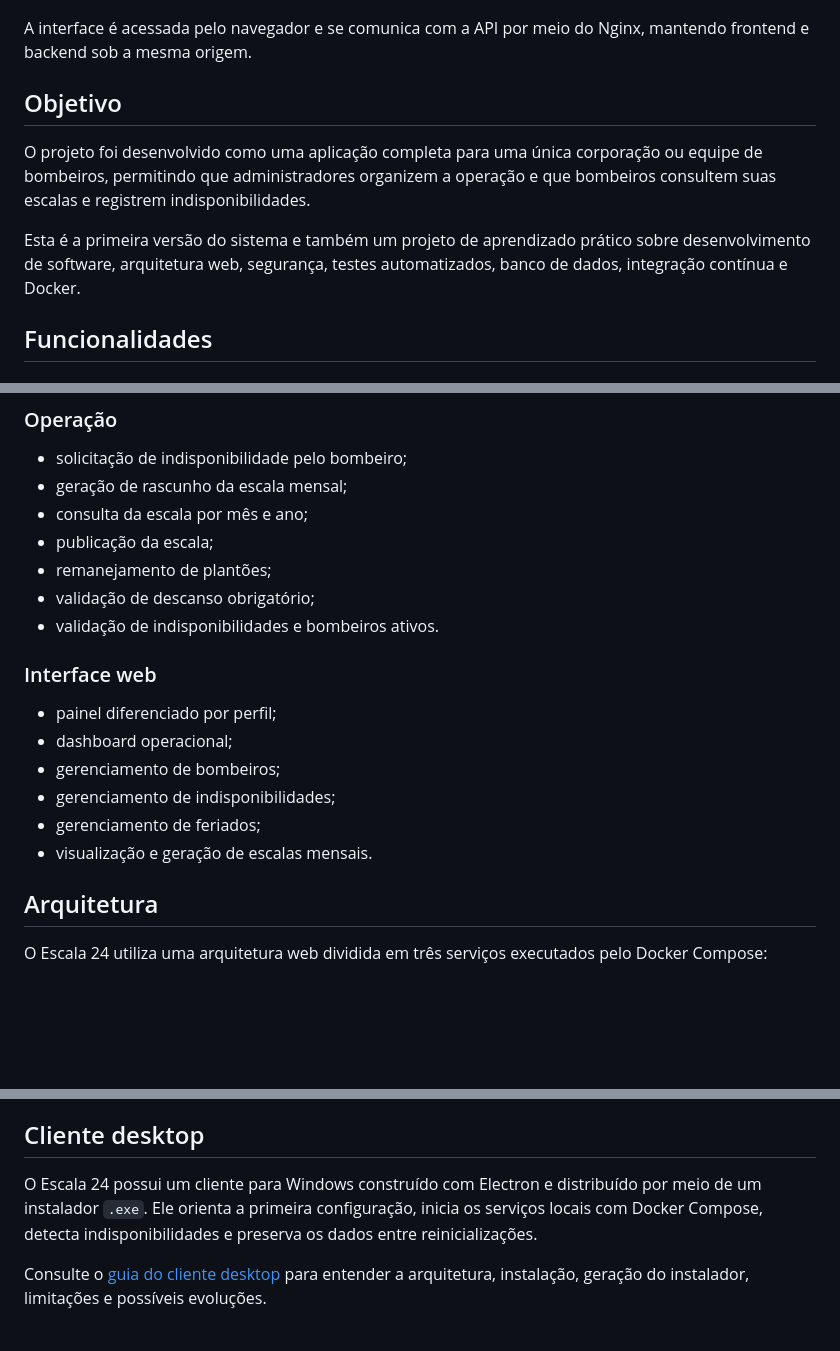
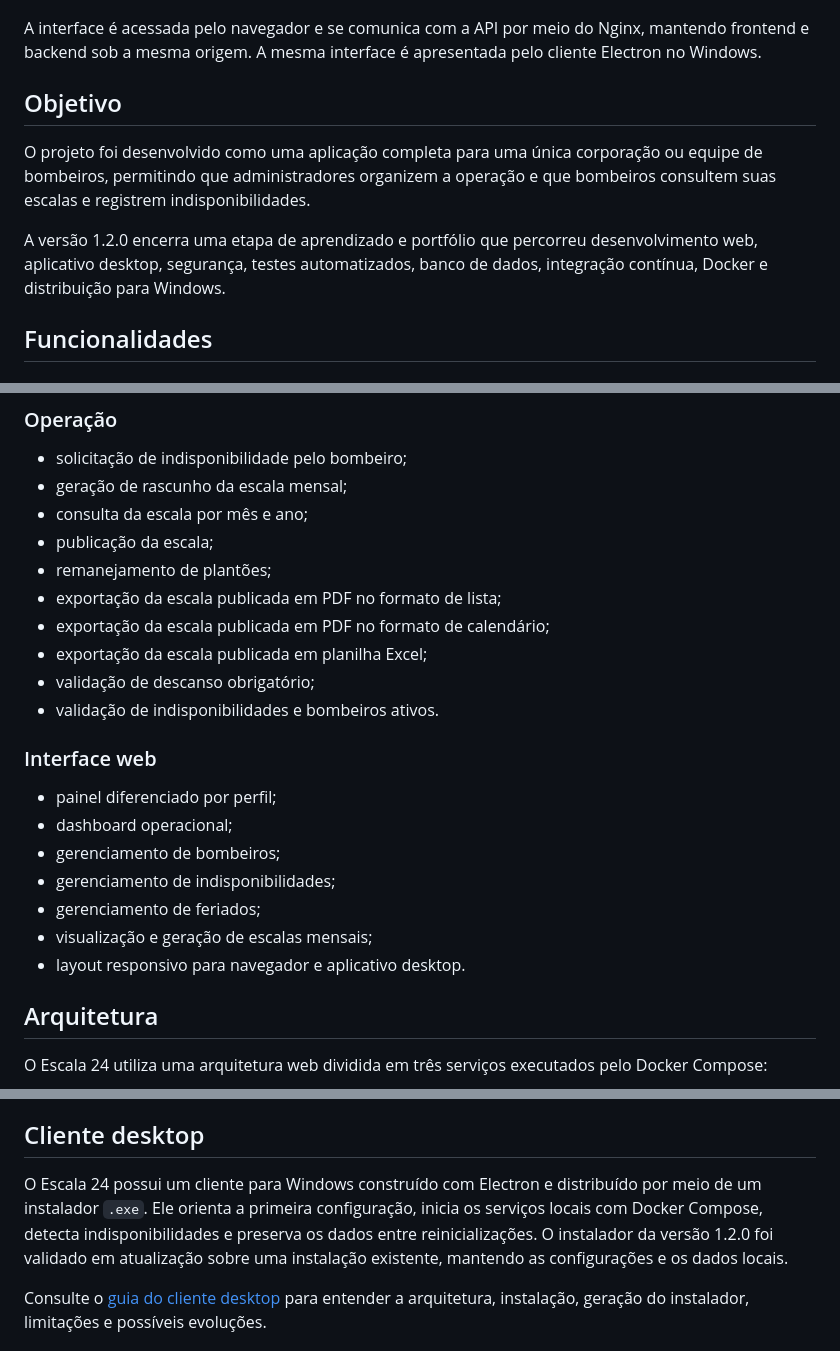
Before and after one commit to LeftSon13/escala-24, a Markdown page: README.md, 3 parts joined by grey strips. Drawn GitHub-style; blank space fills up the shorter version.

```diff
--- a/README.md
+++ b/README.md
@@ -14,13 +31,16 @@ O Escala 24 centraliza o cadastro da equipe, indisponibilidades, feriados e esca
 ![Tela de login do Escala 24](docs/images/login.png)
 
 A interface é acessada pelo navegador e se comunica com a API por meio do
-Nginx, mantendo frontend e backend sob a mesma origem.
+Nginx, mantendo frontend e backend sob a mesma origem. A mesma interface é
+apresentada pelo cliente Electron no Windows.
 
 ## Objetivo
 
 O projeto foi desenvolvido como uma aplicação completa para uma única corporação ou equipe de bombeiros, permitindo que administradores organizem a operação e que bombeiros consultem suas escalas e registrem indisponibilidades.
 
-Esta é a primeira versão do sistema e também um projeto de aprendizado prático sobre desenvolvimento de software, arquitetura web, segurança, testes automatizados, banco de dados, integração contínua e Docker.
+A versão 1.2.0 encerra uma etapa de aprendizado e portfólio que percorreu
+desenvolvimento web, aplicativo desktop, segurança, testes automatizados, banco
+de dados, integração contínua, Docker e distribuição para Windows.
 
 ## Funcionalidades
 
@@ -48,6 +68,9 @@ Esta é a primeira versão do sistema e também um projeto de aprendizado práti
 - consulta da escala por mês e ano;
 - publicação da escala;
 - remanejamento de plantões;
+- exportação da escala publicada em PDF no formato de lista;
+- exportação da escala publicada em PDF no formato de calendário;
+- exportação da escala publicada em planilha Excel;
 - validação de descanso obrigatório;
 - validação de indisponibilidades e bombeiros ativos.
 
@@ -58,7 +81,8 @@ Esta é a primeira versão do sistema e também um projeto de aprendizado práti
 - gerenciamento de bombeiros;
 - gerenciamento de indisponibilidades;
 - gerenciamento de feriados;
-- visualização e geração de escalas mensais.
+- visualização e geração de escalas mensais;
+- layout responsivo para navegador e aplicativo desktop.
 
 ## Arquitetura
 
@@ -294,7 +318,7 @@ A pipeline configura o Java 21, executa `mvn verify`, inicia o PostgreSQL tempor
 
 ## Cliente desktop
 
-O Escala 24 possui um cliente para Windows construído com Electron e distribuído por meio de um instalador `.exe`. Ele orienta a primeira configuração, inicia os serviços locais com Docker Compose, detecta indisponibilidades e preserva os dados entre reinicializações.
+O Escala 24 possui um cliente para Windows construído com Electron e distribuído por meio de um instalador `.exe`. Ele orienta a primeira configuração, inicia os serviços locais com Docker Compose, detecta indisponibilidades e preserva os dados entre reinicializações. O instalador da versão 1.2.0 foi validado em atualização sobre uma instalação existente, mantendo as configurações e os dados locais.
 
 Consulte o [guia do cliente desktop](docs/desktop-client.md) para entender a arquitetura, instalação, geração do instalador, limitações e possíveis evoluções.
 
```
Also changed, not shown: other parts of README.md (+22 -3 lines), docs/images/dashboard.png (added), docs/images/monthly-schedule.png (added).
